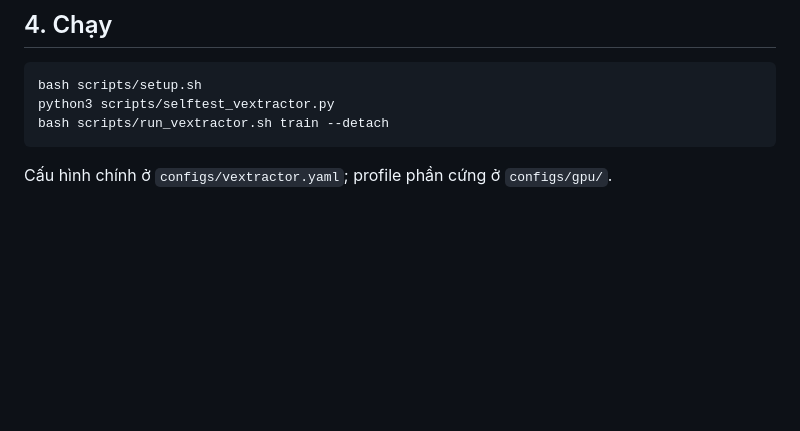
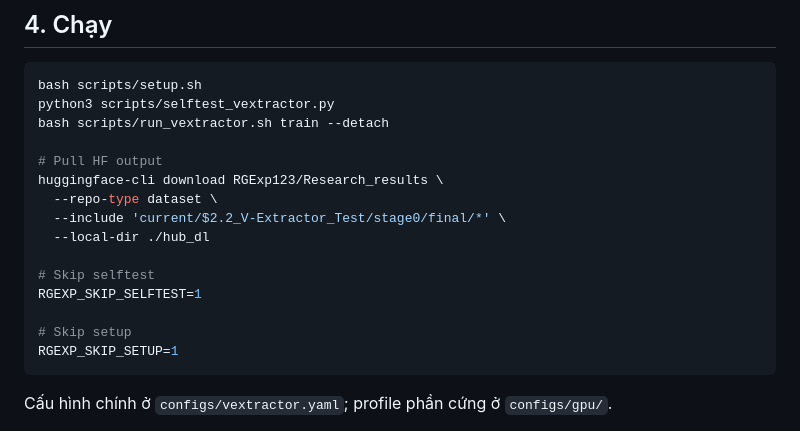
Before and after one commit to KenteaKe11/RGExp_proj, a Markdown page: README.md, the part around the change. Drawn GitHub-style; blank space fills up the shorter version.

Commit message:
tutorial upd

````diff
--- a/README.md
+++ b/README.md
@@ -155,6 +155,18 @@ Những module khác freeze hoàn toàn — Extractor chạy chế độ teacher
 bash scripts/setup.sh
 python3 scripts/selftest_vextractor.py
 bash scripts/run_vextractor.sh train --detach
+
+# Pull HF output
+huggingface-cli download RGExp123/Research_results \
+  --repo-type dataset \
+  --include 'current/$2.2_V-Extractor_Test/stage0/final/*' \
+  --local-dir ./hub_dl
+
+# Skip selftest
+RGEXP_SKIP_SELFTEST=1
+
+# Skip setup
+RGEXP_SKIP_SETUP=1
 ```
 
 Cấu hình chính ở `configs/vextractor.yaml`; profile phần cứng ở `configs/gpu/`.
````
